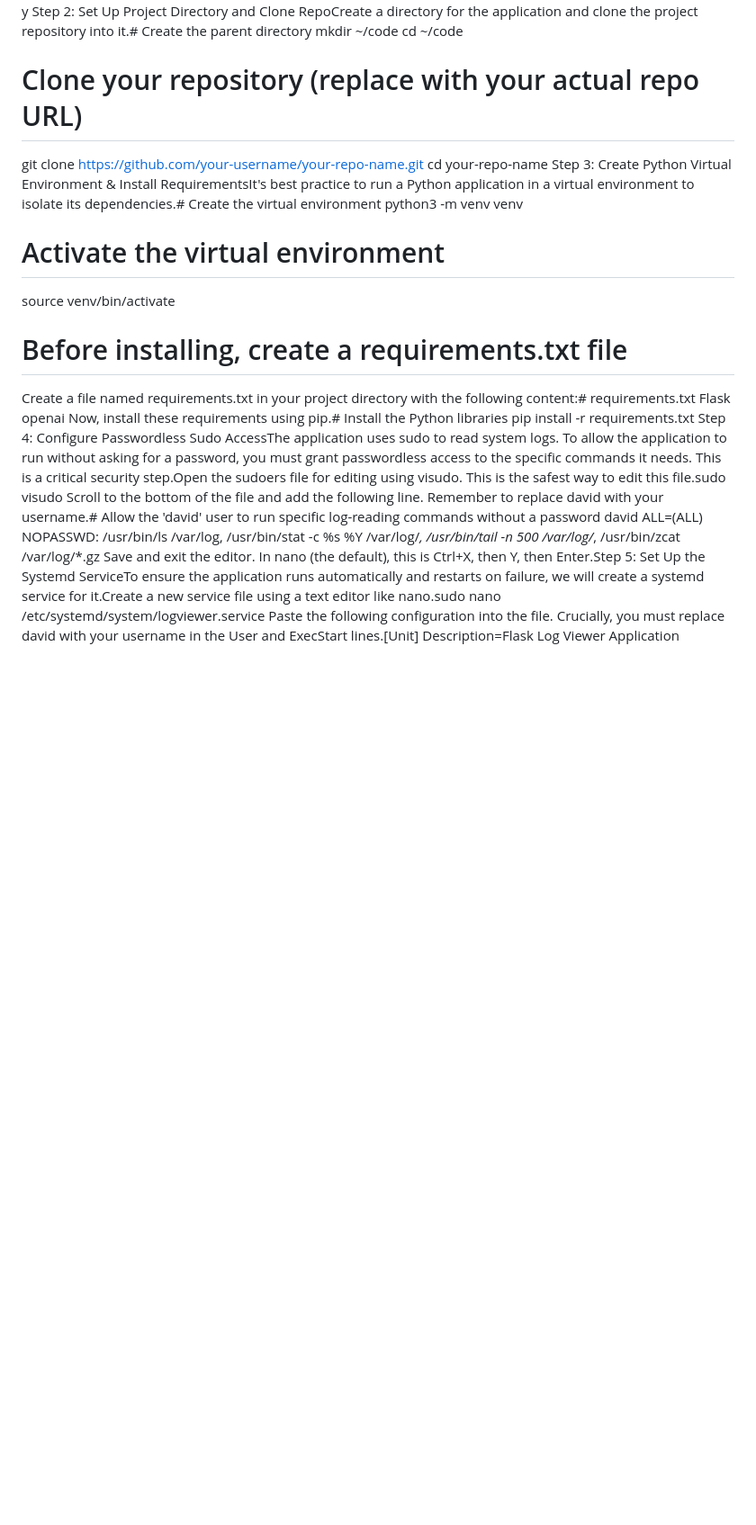
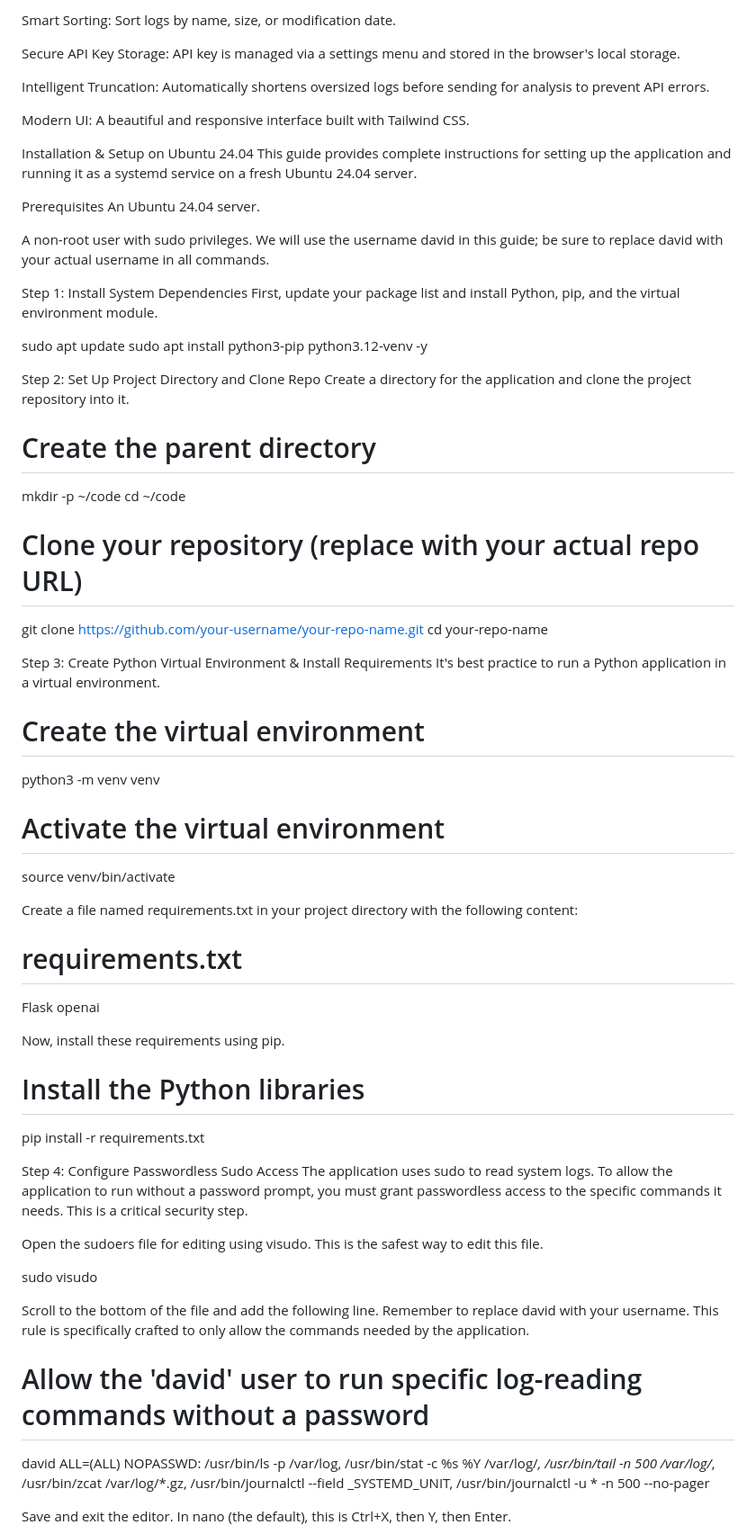
Before and after one commit to mightywomble/ailog, a Markdown page: README.md, the part around one of its changes. Shown at 90% size. Drawn GitHub-style; blank space fills up the shorter version.

```diff
--- a/README.md
+++ b/README.md
@@ -2,25 +15,67 @@ Local Log File Viewer & AI AnalyserA simple, modern web application for viewing
+Smart Sorting: Sort logs by name, size, or modification date.
+
+Secure API Key Storage: API key is managed via a settings menu and stored in the browser's local storage.
+
+Intelligent Truncation: Automatically shortens oversized logs before sending for analysis to prevent API errors.
+
+Modern UI: A beautiful and responsive interface built with Tailwind CSS.
+
+Installation & Setup on Ubuntu 24.04
+This guide provides complete instructions for setting up the application and running it as a systemd service on a fresh Ubuntu 24.04 server.
+
+Prerequisites
+An Ubuntu 24.04 server.
+
+A non-root user with sudo privileges. We will use the username david in this guide; be sure to replace david with your actual username in all commands.
+
+Step 1: Install System Dependencies
+First, update your package list and install Python, pip, and the virtual environment module.
+
+sudo apt update
 sudo apt install python3-pip python3.12-venv -y
-Step 2: Set Up Project Directory and Clone RepoCreate a directory for the application and clone the project repository into it.# Create the parent directory
-mkdir ~/code
+
+Step 2: Set Up Project Directory and Clone Repo
+Create a directory for the application and clone the project repository into it.
+
+# Create the parent directory
+mkdir -p ~/code
 cd ~/code
 
 # Clone your repository (replace with your actual repo URL)
 git clone https://github.com/your-username/your-repo-name.git
 cd your-repo-name
-Step 3: Create Python Virtual Environment & Install RequirementsIt's best practice to run a Python application in a virtual environment to isolate its dependencies.# Create the virtual environment
+
+Step 3: Create Python Virtual Environment & Install Requirements
+It's best practice to run a Python application in a virtual environment.
+
+# Create the virtual environment
 python3 -m venv venv
 
 # Activate the virtual environment
 source venv/bin/activate
 
-# Before installing, create a requirements.txt file
-Create a file named requirements.txt in your project directory with the following content:# requirements.txt
+Create a file named requirements.txt in your project directory with the following content:
+
+# requirements.txt
 Flask
 openai
-Now, install these requirements using pip.# Install the Python libraries
+
+Now, install these requirements using pip.
+
+# Install the Python libraries
 pip install -r requirements.txt
-Step 4: Configure Passwordless Sudo AccessThe application uses sudo to read system logs. To allow the application to run without asking for a password, you must grant passwordless access to the specific commands it needs. This is a critical security step.Open the sudoers file for editing using visudo. This is the safest way to edit this file.sudo visudo
-Scroll to the bottom of the file and add the following line. Remember to replace david with your username.# Allow the 'david' user to run specific log-reading commands without a password
-david ALL=(ALL) NOPASSWD: /usr/bin/ls /var/log, /usr/bin/stat -c %s %Y /var/log/*, /usr/bin/tail -n 500 /var/log/*, /usr/bin/zcat /var/log/*.gz
-Save and exit the editor. In nano (the default), this is Ctrl+X, then Y, then Enter.Step 5: Set Up the Systemd ServiceTo ensure the application runs automatically and restarts on failure, we will create a systemd service for it.Create a new service file using a text editor like nano.sudo nano /etc/systemd/system/logviewer.service
-Paste the following configuration into the file. Crucially, you must replace david with your username in the User and ExecStart lines.[Unit]
+
+Step 4: Configure Passwordless Sudo Access
+The application uses sudo to read system logs. To allow the application to run without a password prompt, you must grant passwordless access to the specific commands it needs. This is a critical security step.
+
+Open the sudoers file for editing using visudo. This is the safest way to edit this file.
+
+sudo visudo
+
+Scroll to the bottom of the file and add the following line. Remember to replace david with your username. This rule is specifically crafted to only allow the commands needed by the application.
+
+# Allow the 'david' user to run specific log-reading commands without a password
+david ALL=(ALL) NOPASSWD: /usr/bin/ls -p /var/log, /usr/bin/stat -c %s %Y /var/log/*, /usr/bin/tail -n 500 /var/log/*, /usr/bin/zcat /var/log/*.gz, /usr/bin/journalctl --field _SYSTEMD_UNIT, /usr/bin/journalctl -u * -n 500 --no-pager
+
+Save and exit the editor. In nano (the default), this is Ctrl+X, then Y, then Enter.
+
```
Also changed, not shown: other parts of README.md (+55 -8 lines).
